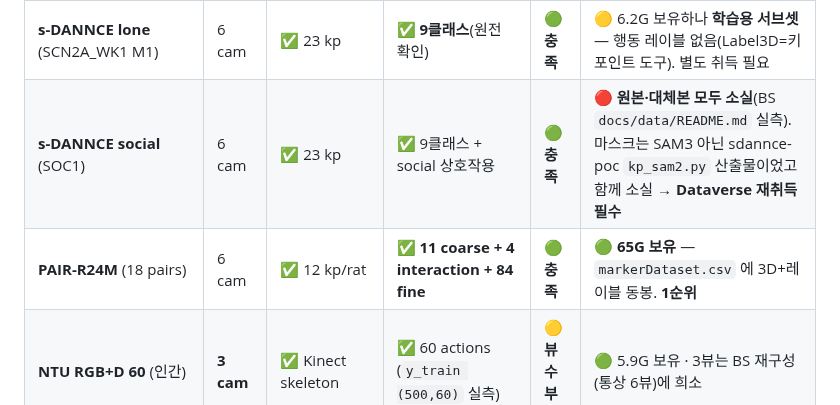
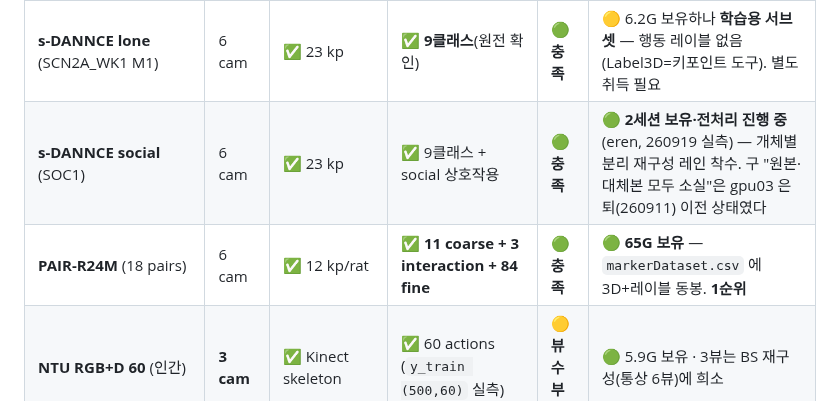
Before and after one commit to kafkapple/behavior-lab, a Markdown page: docs/datasets.md, the part around the change. Rendered like a GitHub page.

Commit message:
datasets.md: fix PAIR-R24M interaction count (4->3, was a typo) and SOC1 status (gpu03 retired, now on eren)
interactionCat has exactly 3 distinct values (1/2/3), confirmed by scanning all 40 session CSVs (4.27M rows, 260920). Line 419 of this same file already said '3 inter-animal interaction' — only the line 370 summary row had the stray '4'.

SOC1: 'original and replacement both lost' was accurate for the gpu03 tree, which retired 2026-09-11. 2 sessions are downloaded and preprocessing has started on eren.

Co-Authored-By: Claude Sonnet 5 <noreply@anthropic.com>

```diff
--- a/docs/datasets.md
+++ b/docs/datasets.md
@@ -366,8 +366,8 @@ VIZ_CONFIG = {
 | 데이터셋 | 멀티뷰 | 3D kp | 행동 레이블 | 3축 | 로컬 자산 상태 |
 |---|---|---|---|---|---|
 | **s-DANNCE lone** (SCN2A_WK1 M1) | 6 cam | ✅ 23 kp | ✅ **9클래스**(원전 확인) | 🟢 **충족** | 🟡 6.2G 보유하나 **학습용 서브셋** — 행동 레이블 없음(Label3D=키포인트 도구). 별도 취득 필요 |
-| **s-DANNCE social** (SOC1) | 6 cam | ✅ 23 kp | ✅ 9클래스 + social 상호작용 | 🟢 **충족** | 🔴 **원본·대체본 모두 소실**(BS `docs/data/README.md` 실측). 마스크는 SAM3 아닌 sdannce-poc `kp_sam2.py` 산출물이었고 함께 소실 → **Dataverse 재취득 필수** |
-| **PAIR-R24M** (18 pairs) | 6 cam | ✅ 12 kp/rat | ✅ **11 coarse + 4 interaction + 84 fine** | 🟢 **충족** | 🟢 **65G 보유** — `markerDataset.csv` 에 3D+레이블 동봉. **1순위** |
+| **s-DANNCE social** (SOC1) | 6 cam | ✅ 23 kp | ✅ 9클래스 + social 상호작용 | 🟢 **충족** | 🟢 **2세션 보유·전처리 진행 중**(eren, 260919 실측) — 개체별 분리 재구성 레인 착수. 구 "원본·대체본 모두 소실"은 gpu03 은퇴(260911) 이전 상태였다 |
+| **PAIR-R24M** (18 pairs) | 6 cam | ✅ 12 kp/rat | ✅ **11 coarse + 3 interaction + 84 fine** | 🟢 **충족** | 🟢 **65G 보유** — `markerDataset.csv` 에 3D+레이블 동봉. **1순위** |
 | **NTU RGB+D 60** (인간) | **3 cam** | ✅ Kinect skeleton | ✅ 60 actions (`y_train (500,60)` 실측) | 🟡 **뷰 수 부족** | 🟢 5.9G 보유 · 3뷰는 BS 재구성(통상 6뷰)에 희소 |
 | markerless_mouse_1 (M5) | 6 cam | ✅ 22 kp | ❌ none | ❌ | 🟢 main |
 | Rat7M | 6 cam | ✅ MoCap | ❌ *"Unlabeled (discovery target)"* | ❌ | 🟢 보유 |
```
